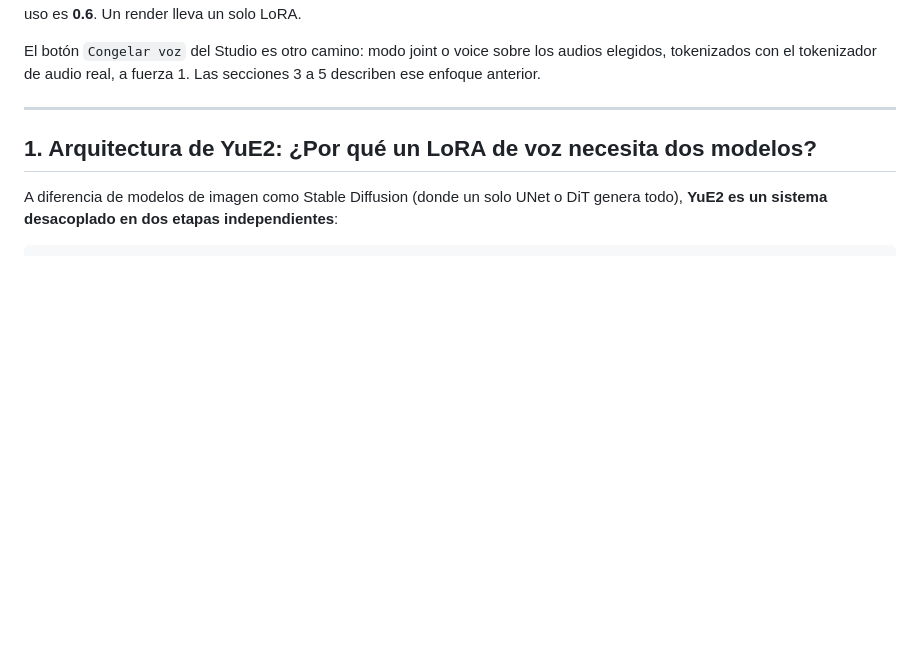
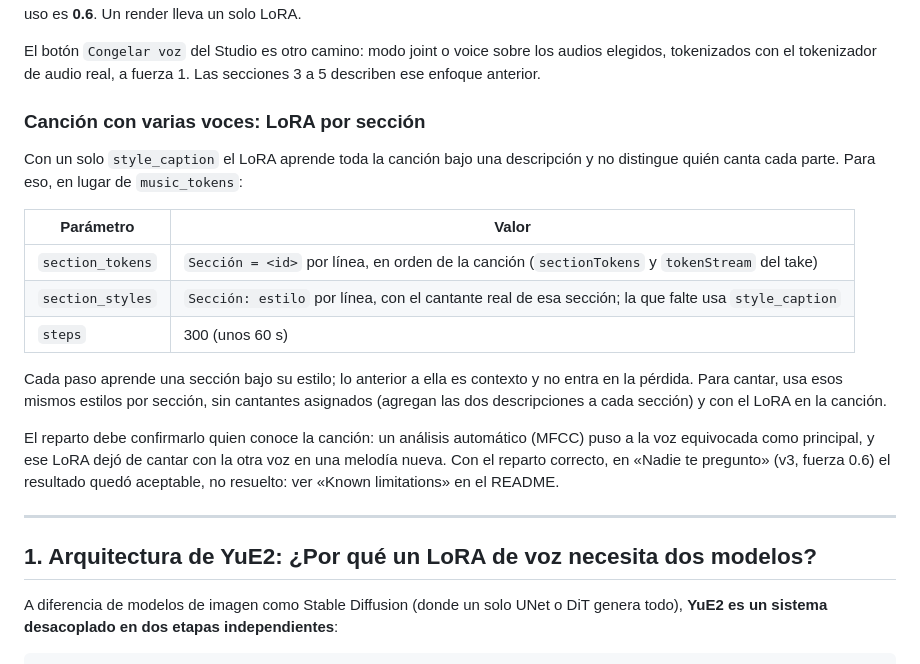
Before and after one commit to H4Z33/ComfyUI-HZ3-YuE2, a Markdown page: GUIA_LORA_YUE2.md, the part around the change. Drawn GitHub-style; blank space fills up the shorter version.

```diff
--- a/GUIA_LORA_YUE2.md
+++ b/GUIA_LORA_YUE2.md
@@ -21,6 +21,25 @@ escribirlo. La fuerza en uso es **0.6**. Un render lleva un solo LoRA.
 
 El botón `Congelar voz` del Studio es otro camino: modo joint o voice sobre los audios elegidos, tokenizados con el
 tokenizador de audio real, a fuerza 1. Las secciones 3 a 5 describen ese enfoque anterior.
+
+### Canción con varias voces: LoRA por sección
+
+Con un solo `style_caption` el LoRA aprende toda la canción bajo una descripción y no distingue quién canta cada parte.
+Para eso, en lugar de `music_tokens`:
+
+| Parámetro | Valor |
+|---|---|
+| `section_tokens` | `Sección = <id>` por línea, en orden de la canción (`sectionTokens` y `tokenStream` del take) |
+| `section_styles` | `Sección: estilo` por línea, con el cantante real de esa sección; la que falte usa `style_caption` |
+| `steps` | 300 (unos 60 s) |
+
+Cada paso aprende una sección bajo su estilo; lo anterior a ella es contexto y no entra en la pérdida. Para cantar, usa
+esos mismos estilos por sección, sin cantantes asignados (agregan las dos descripciones a cada sección) y con el LoRA en
+la canción.
+
+El reparto debe confirmarlo quien conoce la canción: un análisis automático (MFCC) puso a la voz equivocada como
+principal, y ese LoRA dejó de cantar con la otra voz en una melodía nueva. Con el reparto correcto, en «Nadie te
+pregunto» (v3, fuerza 0.6) el resultado quedó aceptable, no resuelto: ver «Known limitations» en el README.
 
 ---
 
```
Also changed, not shown: README.md (+12 -0 lines).
